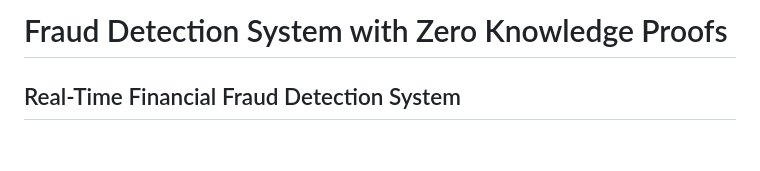
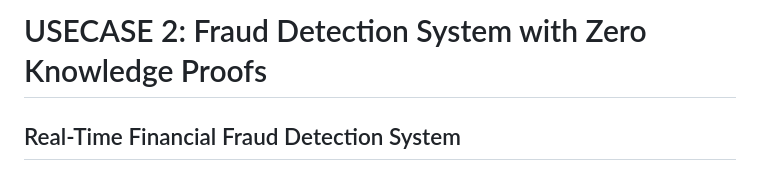
Before and after one commit to Rohan-ingle/MitsubishiProd, a Markdown page: README.md, the part around the change. Rendered like a GitHub page; blank space fills up the shorter version.

Commit message:
Added Usecase Information

```diff
--- a/README.md
+++ b/README.md
@@ -1,4 +1,4 @@
-# Fraud Detection System with Zero Knowledge Proofs
+# USECASE 2: Fraud Detection System with Zero Knowledge Proofs
 
 ## Real-Time Financial Fraud Detection System
 
```
